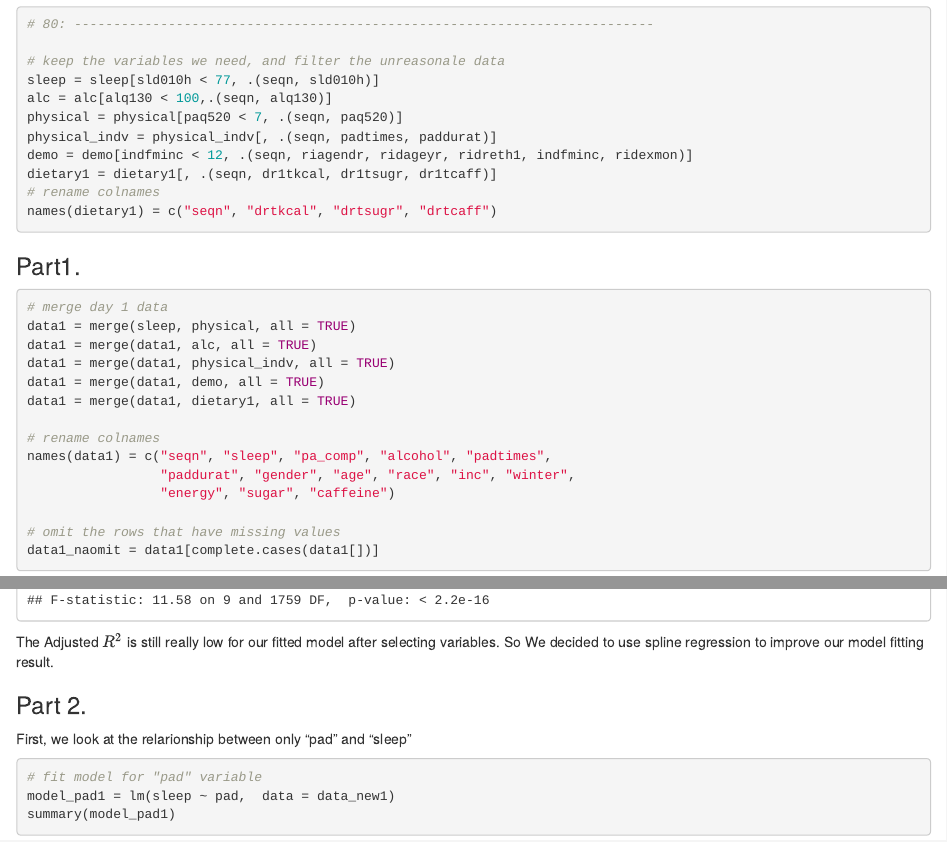
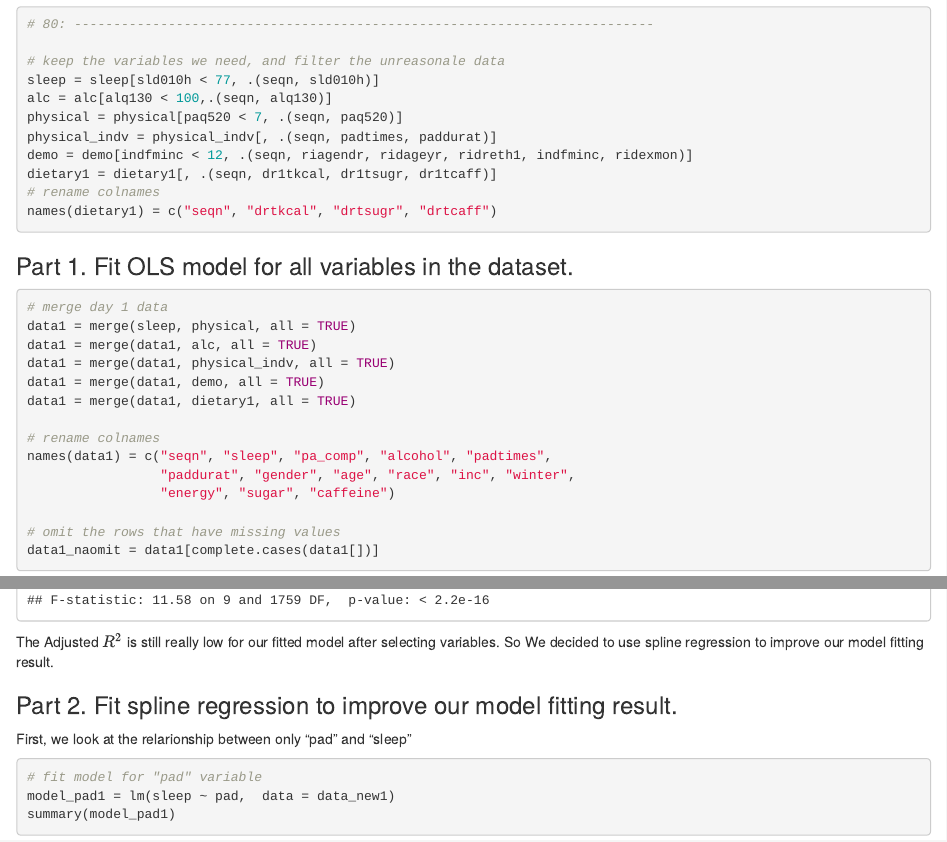
Before and after one commit to xinyangqi/506-group-12-project-, an R Markdown document (group_project.Rmd): the page in a window 1100 px wide, from 3670 px down, and a second part further down, joined at a grey line. The pictures show the output file group_project.html that the author committed with the source, opened offline.

Commit message:
Add files via upload

````diff
--- a/group_project.Rmd
+++ b/group_project.Rmd
@@ -162,7 +162,7 @@ dietary1 = dietary1[, .(seqn, dr1tkcal, dr1tsugr, dr1tcaff)]
 names(dietary1) = c("seqn", "drtkcal", "drtsugr", "drtcaff")
 ```
 
-### Part1.
+### Part 1. Fit OLS model for all variables in the dataset.
 
 ```{r}
 # merge day 1 data
@@ -236,7 +236,7 @@ summary(model_lm2)
 The Adjusted $R^2$ is still really low for our fitted model after selecting variables.
 So We decided to use spline regression to improve our model fitting result.
 
-### Part 2.
+### Part 2. Fit spline regression to improve our model fitting result.
 
 First, we look at the relarionship between only "pad" and "sleep"
 ```{r}
````
Also changed, not shown: group_project.html.
